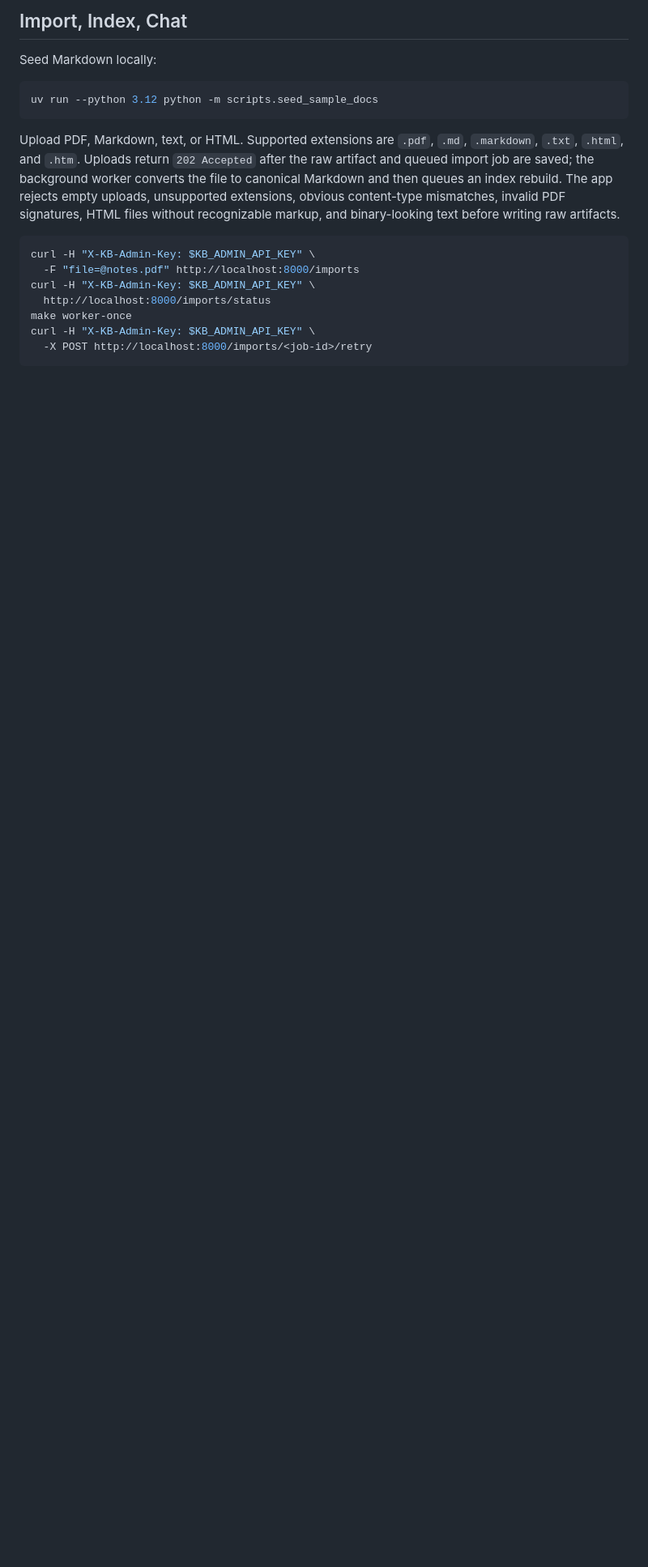
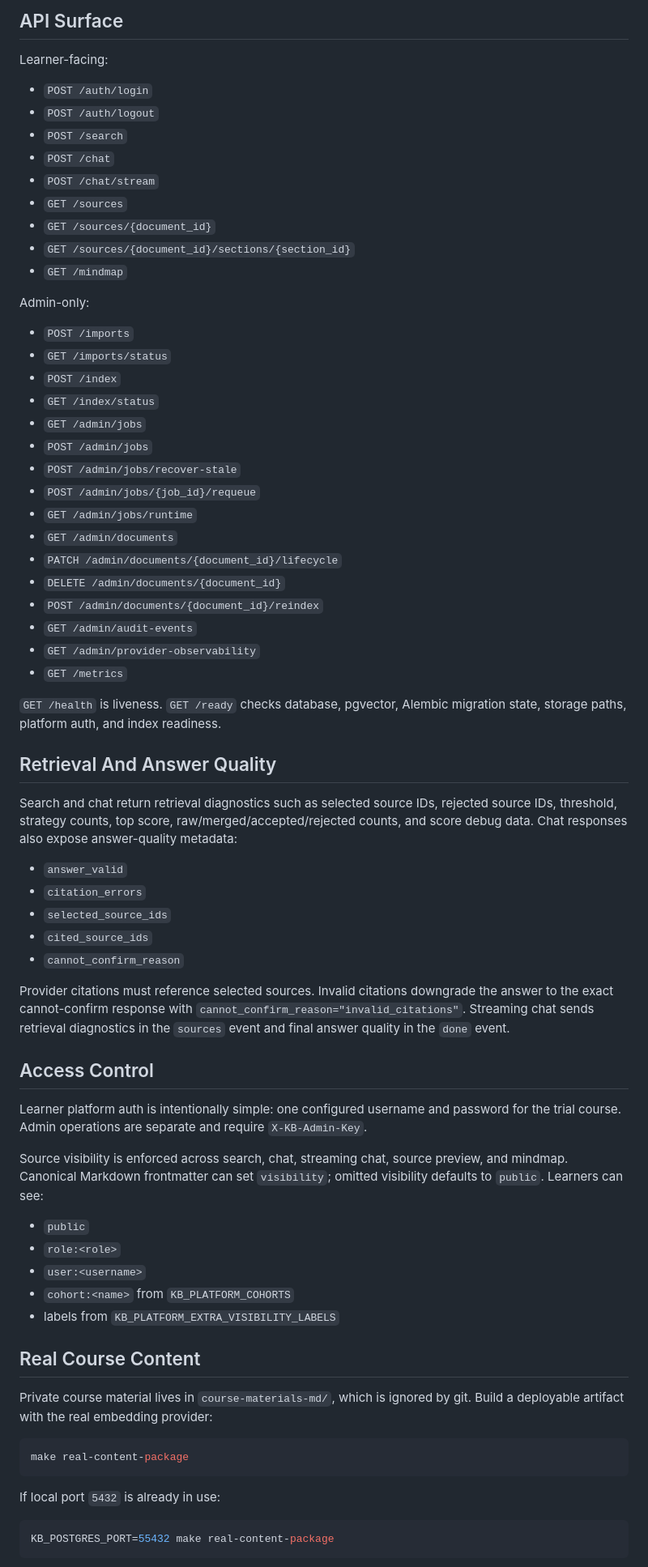
Before and after one commit to gary9630/knowledge-base-qa-bot, a Markdown page: README.md, the part around one of its changes. Shown at 81% size. Rendered like a GitHub page; blank space fills up the shorter version.

Commit message:
docs: refresh README for launch

````diff
--- a/README.md
+++ b/README.md
@@ -98,27 +162,84 @@ Settings use the `KB_` prefix unless noted.
 
-## Import, Index, Chat
+## API Surface
 
-Seed Markdown locally:
+Learner-facing:
+
+- `POST /auth/login`
+- `POST /auth/logout`
+- `POST /search`
+- `POST /chat`
+- `POST /chat/stream`
+- `GET /sources`
+- `GET /sources/{document_id}`
+- `GET /sources/{document_id}/sections/{section_id}`
+- `GET /mindmap`
+
+Admin-only:
+
+- `POST /imports`
+- `GET /imports/status`
+- `POST /index`
+- `GET /index/status`
+- `GET /admin/jobs`
+- `POST /admin/jobs`
+- `POST /admin/jobs/recover-stale`
+- `POST /admin/jobs/{job_id}/requeue`
+- `GET /admin/jobs/runtime`
+- `GET /admin/documents`
+- `PATCH /admin/documents/{document_id}/lifecycle`
+- `DELETE /admin/documents/{document_id}`
+- `POST /admin/documents/{document_id}/reindex`
+- `GET /admin/audit-events`
+- `GET /admin/provider-observability`
+- `GET /metrics`
+
+`GET /health` is liveness. `GET /ready` checks database, pgvector, Alembic migration
+state, storage paths, platform auth, and index readiness.
+
+## Retrieval And Answer Quality
+
+Search and chat return retrieval diagnostics such as selected source IDs, rejected source
+IDs, threshold, strategy counts, top score, raw/merged/accepted/rejected counts, and score
+debug data. Chat responses also expose answer-quality metadata:
+
+- `answer_valid`
+- `citation_errors`
+- `selected_source_ids`
+- `cited_source_ids`
+- `cannot_confirm_reason`
+
+Provider citations must reference selected sources. Invalid citations downgrade the answer
+to the exact cannot-confirm response with `cannot_confirm_reason="invalid_citations"`.
+Streaming chat sends retrieval diagnostics in the `sources` event and final answer quality
+in the `done` event.
+
+## Access Control
+
+Learner platform auth is intentionally simple: one configured username and password for
+the trial course. Admin operations are separate and require `X-KB-Admin-Key`.
+
+Source visibility is enforced across search, chat, streaming chat, source preview, and
+mindmap. Canonical Markdown frontmatter can set `visibility`; omitted visibility defaults
+to `public`. Learners can see:
+
+- `public`
+- `role:<role>`
+- `user:<username>`
+- `cohort:<name>` from `KB_PLATFORM_COHORTS`
+- labels from `KB_PLATFORM_EXTRA_VISIBILITY_LABELS`
+
+## Real Course Content
+
+Private course material lives in `course-materials-md/`, which is ignored by git. Build a
+deployable artifact with the real embedding provider:
 
 ```bash
-uv run --python 3.12 python -m scripts.seed_sample_docs
+make real-content-package
 ```
 
-Upload PDF, Markdown, text, or HTML. Supported extensions are `.pdf`, `.md`,
-`.markdown`, `.txt`, `.html`, and `.htm`. Uploads return `202 Accepted` after the raw
-artifact and queued import job are saved; the background worker converts the file to
-canonical Markdown and then queues an index rebuild. The app rejects empty uploads,
-unsupported extensions, obvious content-type mismatches, invalid PDF signatures,
-HTML files without recognizable markup, and binary-looking text before writing raw
-artifacts.
+If local port `5432` is already in use:
 
 ```bash
-curl -H "X-KB-Admin-Key: $KB_ADMIN_API_KEY" \
-  -F "file=@notes.pdf" http://localhost:8000/imports
-curl -H "X-KB-Admin-Key: $KB_ADMIN_API_KEY" \
-  http://localhost:8000/imports/status
-make worker-once
-curl -H "X-KB-Admin-Key: $KB_ADMIN_API_KEY" \
-  -X POST http://localhost:8000/imports/<job-id>/retry
+KB_POSTGRES_PORT=55432 make real-content-package
 ```
 
````
Also changed, not shown: other parts of README.md (+189 -225 lines).
